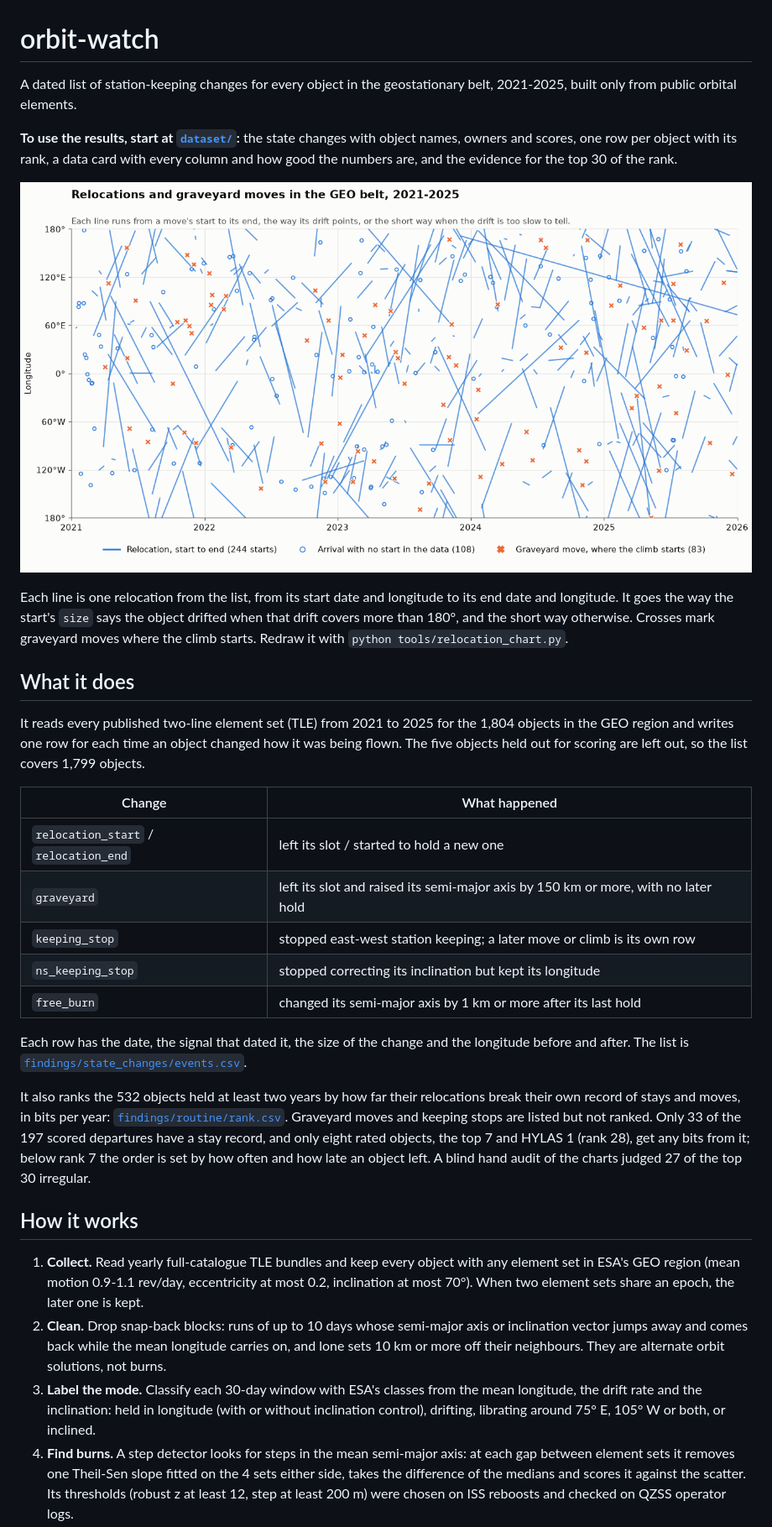
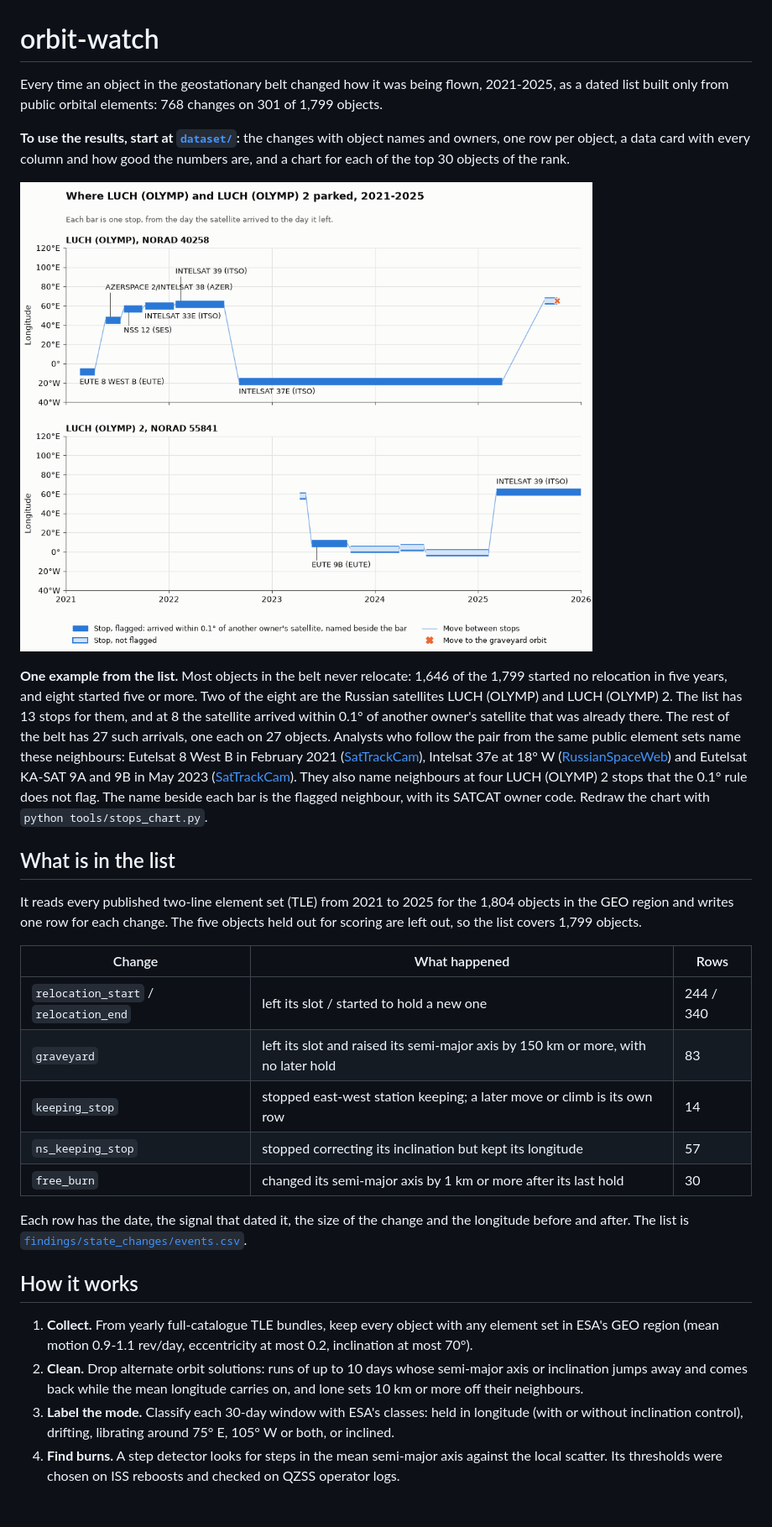
Before and after one commit to GabrielEzerzer/orbit-watch, a Markdown page: README.md, the part around one of its changes. Shown at 84% size. Rendered like a GitHub page; pictures changed too: docs/luch_stops.png (added); blank space fills up the shorter version.

```diff
--- a/README.md
+++ b/README.md
@@ -1,56 +1,53 @@
 # orbit-watch
 
-A dated list of station-keeping changes for every object in the geostationary belt, 2021-2025,
-built only from public orbital elements.
+Every time an object in the geostationary belt changed how it was being flown, 2021-2025, as a
+dated list built only from public orbital elements: 768 changes on 301 of 1,799 objects.
 
-**To use the results, start at [`dataset/`](dataset/README.md):** the state changes with object names,
-owners and scores, one row per object with its rank, a data card with every column and how good the
-numbers are, and the evidence for the top 30 of the rank.
+**To use the results, start at [`dataset/`](dataset/README.md):** the changes with object names and
+owners, one row per object, a data card with every column and how good the numbers are, and a chart
+for each of the top 30 objects of the rank.
 
-![Relocations and graveyard moves in the GEO belt, 2021-2025](docs/belt_relocations.png)
+![Where LUCH (OLYMP) and LUCH (OLYMP) 2 were parked, 2021-2025, and which satellite each stop was beside](docs/luch_stops.png)
 
-Each line is one relocation from the list, from its start date and longitude to its end date and
-longitude. It goes the way the start's `size` says the object drifted when that drift covers more
-than 180°, and the short way otherwise. Crosses mark graveyard moves where the climb starts. Redraw
-it with `python tools/relocation_chart.py`.
+**One example from the list.** Most objects in the belt never relocate: 1,646 of the 1,799 started no
+relocation in five years, and eight started five or more. Two of the eight are the Russian
+satellites LUCH (OLYMP) and LUCH (OLYMP) 2. The list has 13 stops for them, and at 8 the satellite
+arrived within 0.1° of another owner's satellite that was already there. The rest of the belt has
+27 such arrivals, one each on 27 objects. Analysts who follow the pair from the same public element
+sets name these neighbours: Eutelsat 8 West B in February 2021
+([SatTrackCam](https://sattrackcam.blogspot.com/2021/04/luch-olymp-k.html)), Intelsat 37e at 18° W
+([RussianSpaceWeb](https://russianspaceweb.com/olymp.html)) and Eutelsat KA-SAT 9A and 9B in May 2023
+([SatTrackCam](https://sattrackcam.blogspot.com/2024/06/luch-olymp-2-is-on-move-again.html)). They
+also name neighbours at four LUCH (OLYMP) 2 stops that the 0.1° rule does not flag. The name beside
+each bar is the flagged neighbour, with its SATCAT owner code. Redraw the chart with
+`python tools/stops_chart.py`.
 
-## What it does
+## What is in the list
 
 It reads every published two-line element set (TLE) from 2021 to 2025 for the 1,804 objects in the
-GEO region and writes one row for each time an object changed how it was being flown. The five
-objects held out for scoring are left out, so the list covers 1,799 objects.
+GEO region and writes one row for each change. The five objects held out for scoring are left out,
+so the list covers 1,799 objects.
 
-| Change | What happened |
-|---|---|
-| `relocation_start` / `relocation_end` | left its slot / started to hold a new one |
-| `graveyard` | left its slot and raised its semi-major axis by 150 km or more, with no later hold |
-| `keeping_stop` | stopped east-west station keeping; a later move or climb is its own row |
-| `ns_keeping_stop` | stopped correcting its inclination but kept its longitude |
-| `free_burn` | changed its semi-major axis by 1 km or more after its last hold |
+| Change | What happened | Rows |
+|---|---|---|
+| `relocation_start` / `relocation_end` | left its slot / started to hold a new one | 244 / 340 |
+| `graveyard` | left its slot and raised its semi-major axis by 150 km or more, with no later hold | 83 |
+| `keeping_stop` | stopped east-west station keeping; a later move or climb is its own row | 14 |
+| `ns_keeping_stop` | stopped correcting its inclination but kept its longitude | 57 |
+| `free_burn` | changed its semi-major axis by 1 km or more after its last hold | 30 |
 
 Each row has the date, the signal that dated it, the size of the change and the longitude before
 and after. The list is [`findings/state_changes/events.csv`](findings/state_changes/events.csv).
 
-It also ranks the 532 objects held at least two years by how far their relocations break their own
-record of stays and moves, in bits per year: [`findings/routine/rank.csv`](findings/routine/rank.csv).
-Graveyard moves and keeping stops are listed but not ranked. Only 33 of the 197 scored departures
-have a stay record, and only eight rated objects, the top 7 and HYLAS 1 (rank 28), get any bits
-from it; below rank 7 the order is set by how often and how late an object left. A blind hand audit
-of the charts judged 27 of the top 30 irregular.
-
 ## How it works
 
-1. **Collect.** Read yearly full-catalogue TLE bundles and keep every object with any element set
-   in ESA's GEO region (mean motion 0.9-1.1 rev/day, eccentricity at most 0.2, inclination at most
-   70°). When two element sets share an epoch, the later one is kept.
-2. **Clean.** Drop snap-back blocks: runs of up to 10 days whose semi-major axis or inclination
-   vector jumps away and comes back while the mean longitude carries on, and lone sets 10 km or
-   more off their neighbours. They are alternate orbit solutions, not burns.
-3. **Label the mode.** Classify each 30-day window with ESA's classes from the mean longitude, the
-   drift rate and the inclination: held in longitude (with or without inclination control),
-   drifting, librating around 75° E, 105° W or both, or inclined.
-4. **Find burns.** A step detector looks for steps in the mean semi-major axis: at each gap
-   between element sets it removes one Theil-Sen slope fitted on the 4 sets either side, takes the
-   difference of the medians and scores it against the scatter. Its thresholds (robust z at least
-   12, step at least 200 m) were chosen on ISS reboosts and checked on QZSS operator logs.
+1. **Collect.** From yearly full-catalogue TLE bundles, keep every object with any element set in
+   ESA's GEO region (mean motion 0.9-1.1 rev/day, eccentricity at most 0.2, inclination at most 70°).
+2. **Clean.** Drop alternate orbit solutions: runs of up to 10 days whose semi-major axis or
+   inclination jumps away and comes back while the mean longitude carries on, and lone sets 10 km
+   or more off their neighbours.
+3. **Label the mode.** Classify each 30-day window with ESA's classes: held in longitude (with or
+   without inclination control), drifting, librating around 75° E, 105° W or both, or inclined.
+4. **Find burns.** A step detector looks for steps in the mean semi-major axis against the local
+   scatter. Its thresholds were chosen on ISS reboosts and checked on QZSS operator logs.
 5. **Date each change.** Where the mode changes, find the day. A departure is the first element
```
Also changed, not shown: other parts of README.md (+54 -19 lines), docs/features.md (+18 -0 lines), 3 other files.
